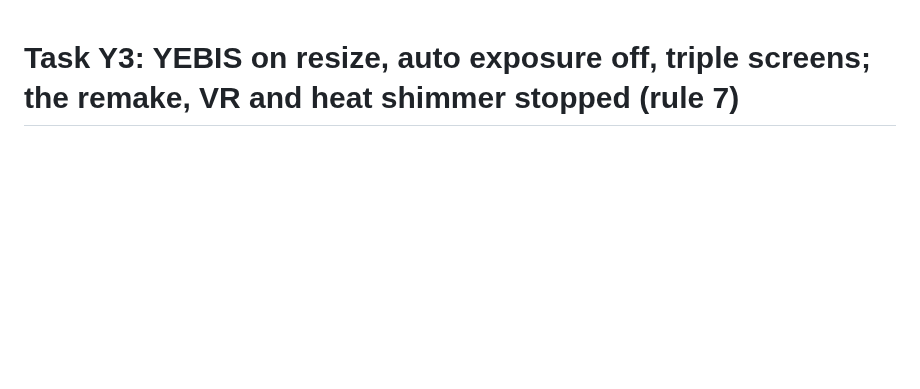
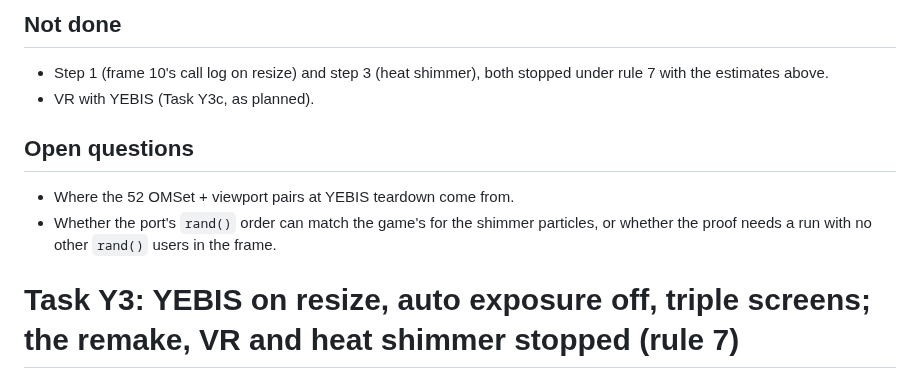
Before and after one commit to thesupersupersigma/rustyAC, a Markdown page: docs/port/yebis.md, the part around one of its changes. Rendered like a GitHub page; blank space fills up the shorter version.

Commit message:
docs(port): Task Y3b report, YEBIS's resize rules from game code, remake and heat shimmer stopped

```diff
--- a/docs/port/yebis.md
+++ b/docs/port/yebis.md
@@ -1,3 +76,15 @@
+## Not done
+
+- Step 1 (frame 10's call log on resize) and step 3 (heat shimmer), both stopped under rule 7 with the
+  estimates above.
+- VR with YEBIS (Task Y3c, as planned).
+
+## Open questions
+
+- Where the 52 OMSet + viewport pairs at YEBIS teardown come from.
+- Whether the port's `rand()` order can match the game's for the shimmer particles, or whether the
+  proof needs a run with no other `rand()` users in the frame.
+
 # Task Y3: YEBIS on resize, auto exposure off, triple screens; the remake, VR and heat shimmer stopped (rule 7)
 
 ## Resume here
```
Also changed, not shown: other parts of docs/port/yebis.md (+75 -0 lines).
